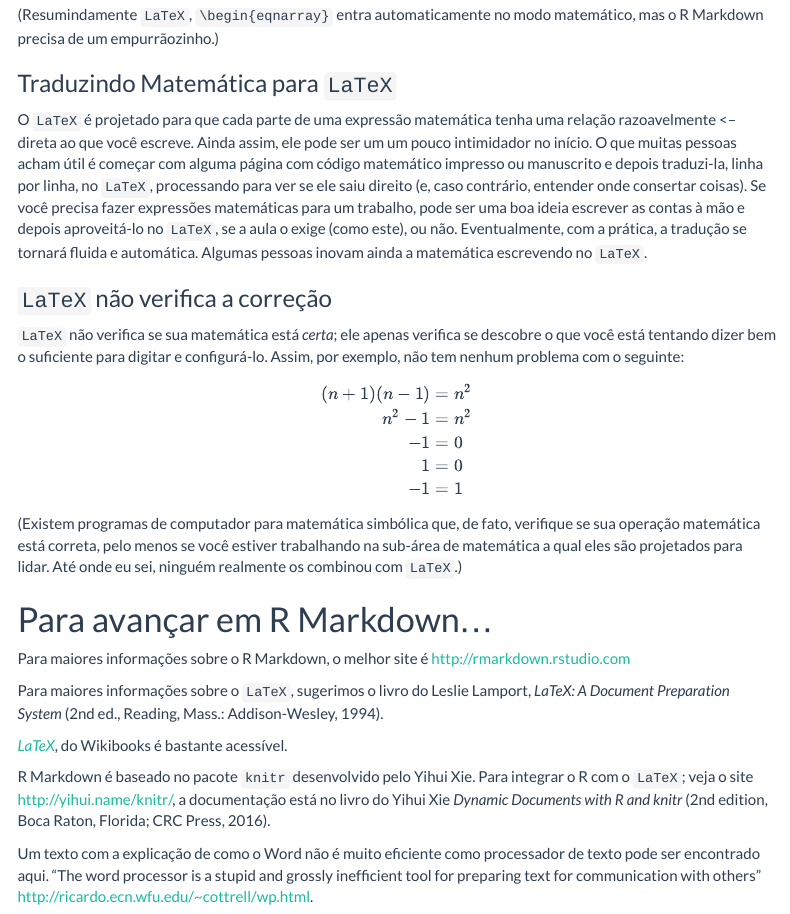
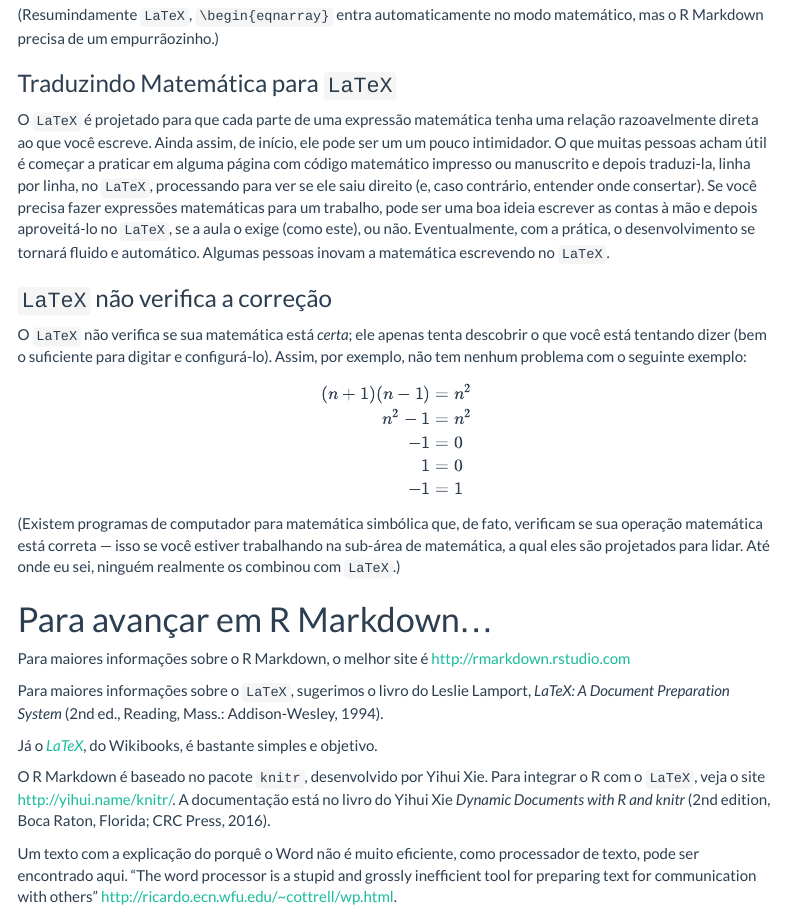
Before and after one commit to thiagoassantos/rmarkdown-anotacoes-classe, an R Markdown document (manualTraduzido.Rmd): the page in a window 1100 px wide, from 12160 px down. Rendered offline with R 4.5, knitr and Pandoc, with nearby package versions; menus at the side of the page are left out.

Commit message:
Update manualTraduzido.Rmd

```diff
--- a/manualTraduzido.Rmd
+++ b/manualTraduzido.Rmd
@@ -517,21 +517,21 @@ P(|X-\mu| > k) & = & P(|X-\mu|^2 > k^2)\\
 ### Traduzindo Matemática para `LaTeX`
 
 O `LaTeX` é projetado para que cada parte de uma expressão matemática tenha uma
-relação razoavelmente <-- direta ao que você escreve. Ainda assim, ele pode ser um
-um pouco intimidador no início. O que muitas pessoas acham útil é começar com
-alguma página com código matemático impresso ou manuscrito e depois traduzi-la,
+relação razoavelmente direta ao que você escreve. Ainda assim, de início, ele pode ser um
+um pouco intimidador. O que muitas pessoas acham útil é começar a praticar
+em alguma página com código matemático impresso ou manuscrito e depois traduzi-la,
 linha por linha, no `LaTeX`, processando para ver se ele saiu
-direito (e, caso contrário, entender onde consertar coisas). Se você precisa fazer expressões matemáticas para um
+direito (e, caso contrário, entender onde consertar). Se você precisa fazer expressões matemáticas para um
 trabalho, pode ser uma boa ideia escrever as contas à mão e depois aproveitá-lo
 no `LaTeX`, se a aula o exige (como este), ou não.
-Eventualmente, com a prática, a tradução se tornará fluida e automática.
-Algumas pessoas inovam ainda a matemática escrevendo no `LaTeX`.
+Eventualmente, com a prática, o desenvolvimento se tornará fluido e automático.
+Algumas pessoas inovam a matemática escrevendo no `LaTeX`.
 
 ### `LaTeX` não verifica a correção
 
-`LaTeX` não verifica se sua matemática está _certa_; ele apenas verifica se
-descobre o que você está tentando dizer bem o suficiente para digitar e configurá-lo.
-Assim, por exemplo, não tem nenhum problema com o seguinte:
+O `LaTeX` não verifica se sua matemática está _certa_; ele apenas tenta
+descobrir o que você está tentando dizer (bem o suficiente para digitar e configurá-lo).
+Assim, por exemplo, não tem nenhum problema com o seguinte exemplo:
 
 \[
 \begin{eqnarray}
@@ -544,8 +544,8 @@ n^2 -1 & = & n^2\\
 \]
 
 (Existem programas de computador para matemática simbólica que, de fato,
-verifique se sua operação matemática está correta, pelo menos se você estiver trabalhando na sub-área
-de matemática a qual eles são projetados para lidar. Até onde eu sei, ninguém realmente
+verificam se sua operação matemática está correta — isso se você estiver trabalhando na sub-área
+de matemática, a qual eles são projetados para lidar. Até onde eu sei, ninguém realmente
 os combinou com `LaTeX`.)
 
 # Para avançar em R Markdown...
@@ -554,11 +554,11 @@ Para maiores informações sobre o R Markdown, o melhor site é [http://rmarkdow
 
 Para maiores informações sobre o `LaTeX`, sugerimos o livro do Leslie Lamport, _LaTeX: A Document Preparation System_ (2nd ed., Reading, Mass.: Addison-Wesley, 1994).
 
-[_LaTeX_](https://en.wikibooks.org/wiki/LaTeX), do Wikibooks é bastante acessível.
+Já o [_LaTeX_](https://en.wikibooks.org/wiki/LaTeX), do Wikibooks, é bastante simples e objetivo.
 
-R Markdown é baseado no pacote `knitr` desenvolvido pelo Yihui Xie. Para integrar o R com o `LaTeX`; veja o site http://yihui.name/knitr/, a documentação está no livro do Yihui Xie _Dynamic Documents with R and knitr_ (2nd edition, Boca Raton, Florida; CRC Press, 2016).
+O R Markdown é baseado no pacote `knitr`, desenvolvido por Yihui Xie. Para integrar o R com o `LaTeX`, veja o site http://yihui.name/knitr/. A documentação está no livro do Yihui Xie _Dynamic Documents with R and knitr_ (2nd edition, Boca Raton, Florida; CRC Press, 2016).
 
-Um texto com a explicação de como o Word não é muito eficiente como processador de texto pode ser encontrado aqui. "The word processor is a stupid and grossly inefficient tool for preparing text for communication with others" [http://ricardo.ecn.wfu.edu/~cottrell/wp.html](http://ricardo.ecn.wfu.edu/~cottrell/wp.html).
+Um texto com a explicação do porquê o Word não é muito eficiente, como processador de texto, pode ser encontrado aqui. "The word processor is a stupid and grossly inefficient tool for preparing text for communication with others" [http://ricardo.ecn.wfu.edu/~cottrell/wp.html](http://ricardo.ecn.wfu.edu/~cottrell/wp.html).
 
 
 
```
